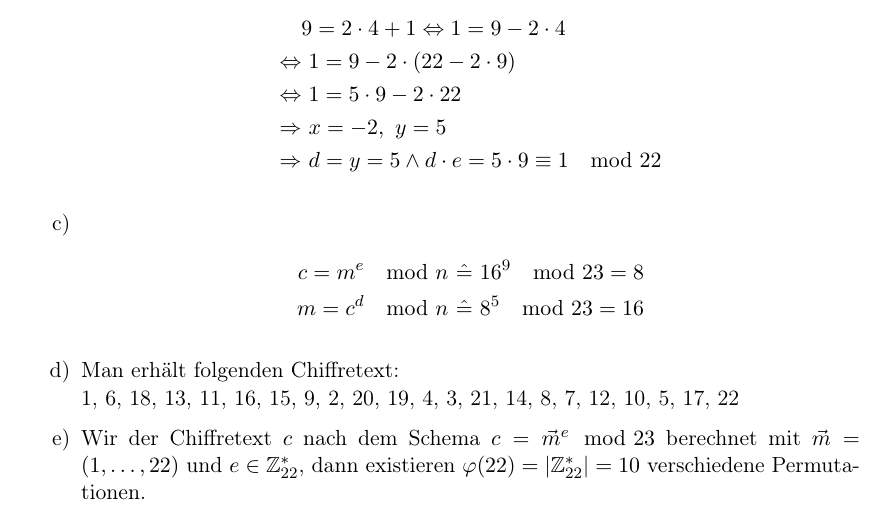
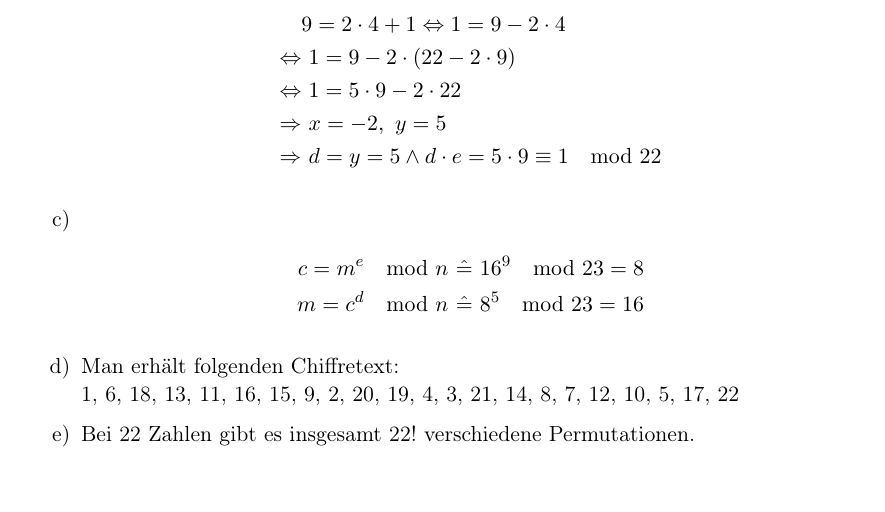
Before and after one commit to Timmifixedit/KryptologieUniUlm, a LaTeX document (Blatt3/main.tex): part of page 2 of 2, cut so that both start at the same text, the shorter picture padded with empty space. Compiled offline with pdfLaTeX.

Commit message:
Letzte Aufgabe angepasst

```diff
--- a/Blatt3/main.tex
+++ b/Blatt3/main.tex
@@ -126,8 +126,6 @@
         \end{align*}
         \item Man erhält folgenden Chiffretext: \newline
         1, 6, 18, 13, 11, 16, 15, 9, 2, 20, 19, 4, 3, 21, 14, 8, 7, 12, 10, 5, 17, 22
-        \item Wir der Chiffretext $c$ nach dem Schema $c=\vec{m}^e \mod 23$ berechnet mit
-        $\vec{m} = (1, \dots, 22)$ und $e \in \Z_{22}^*$, dann existieren $\varphi(22) = |\Z_{22}^*| = 10$
-        verschiedene Permutationen.
+        \item Bei 22 Zahlen gibt es insgesamt 22! verschiedene Permutationen.
     \end{enumerate}
 \end{document}
```
